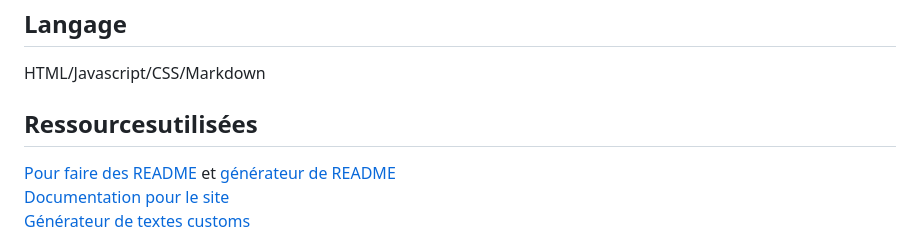
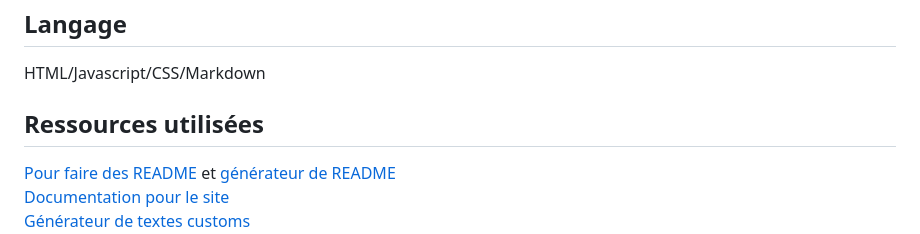
Before and after one commit to Jerem-EstIcI/Snake-game, a Markdown page: README.md, the part around the change. GitHub-like rendering.

Commit message:
Finition du Readme

```diff
--- a/README.md
+++ b/README.md
@@ -5,7 +5,7 @@
 ## Langage
 HTML/Javascript/CSS/Markdown
 
-## Ressourcesutilisées
+## Ressources utilisées
 [Pour faire des README](https://www.youtube.com/watch?v=4lg3YyugRZQ&ab_channel=e-genieclimatique/) et [générateur de README](https://readme.so/fr/editor)
 <br>
 [Documentation pour le site](https://developer.mozilla.org/fr/)
```
